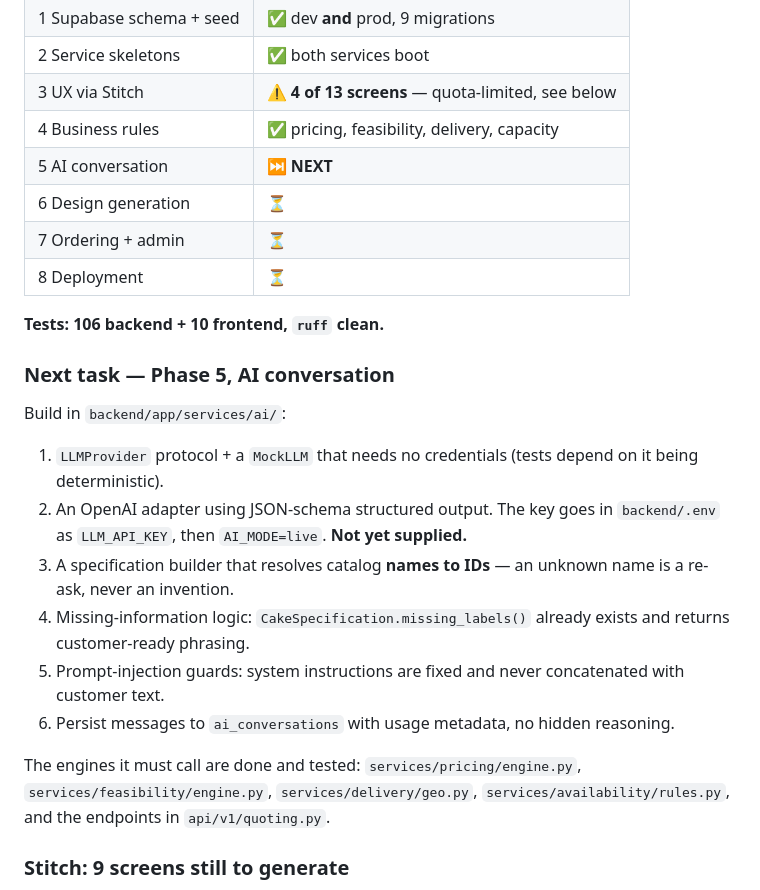
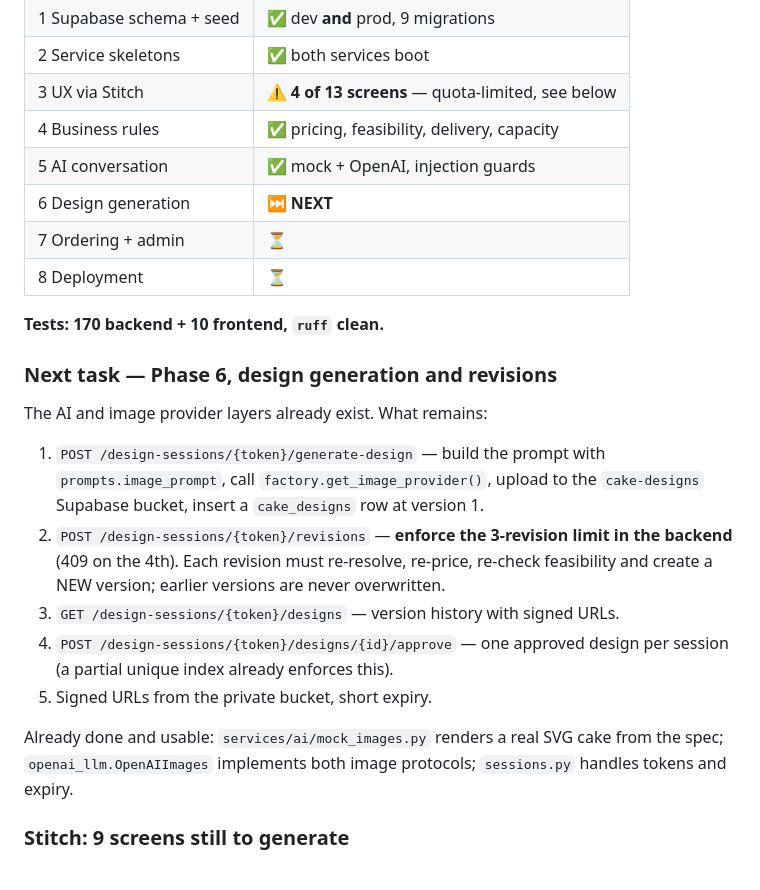
Before and after one commit to motyeli/mayan-cake-factory, a Markdown page: CLAUDE.md, the part around one of its changes. Rendered like a GitHub page.

Commit message:
docs: update resume state for Phase 6
Co-Authored-By: Claude Opus 5 <noreply@anthropic.com>

```diff
--- a/CLAUDE.md
+++ b/CLAUDE.md
@@ -13,34 +13,32 @@ Last worked: **2026-08-12**. Everything below is merged into `dev` and green.
 | 2 Service skeletons | ✅ both services boot |
 | 3 UX via Stitch | ⚠️ **4 of 13 screens** — quota-limited, see below |
 | 4 Business rules | ✅ pricing, feasibility, delivery, capacity |
-| 5 AI conversation | ⏭️ **NEXT** |
-| 6 Design generation | ⏳ |
+| 5 AI conversation | ✅ mock + OpenAI, injection guards |
+| 6 Design generation | ⏭️ **NEXT** |
 | 7 Ordering + admin | ⏳ |
 | 8 Deployment | ⏳ |
 
-**Tests: 106 backend + 10 frontend, `ruff` clean.**
+**Tests: 170 backend + 10 frontend, `ruff` clean.**
 
-### Next task — Phase 5, AI conversation
+### Next task — Phase 6, design generation and revisions
 
-Build in `backend/app/services/ai/`:
+The AI and image provider layers already exist. What remains:
 
-1. `LLMProvider` protocol + a `MockLLM` that needs no credentials (tests depend
-   on it being deterministic).
-2. An OpenAI adapter using JSON-schema structured output. The key goes in
-   `backend/.env` as `LLM_API_KEY`, then `AI_MODE=live`. **Not yet supplied.**
-3. A specification builder that resolves catalog **names to IDs** — an unknown
-   name is a re-ask, never an invention.
-4. Missing-information logic: `CakeSpecification.missing_labels()` already
-   exists and returns customer-ready phrasing.
-5. Prompt-injection guards: system instructions are fixed and never
-   concatenated with customer text.
-6. Persist messages to `ai_conversations` with usage metadata, no hidden
-   reasoning.
+1. `POST /design-sessions/{token}/generate-design` — build the prompt with
+   `prompts.image_prompt`, call `factory.get_image_provider()`, upload to the
+   `cake-designs` Supabase bucket, insert a `cake_designs` row at version 1.
+2. `POST /design-sessions/{token}/revisions` — **enforce the 3-revision limit in
+   the backend** (409 on the 4th). Each revision must re-resolve, re-price,
+   re-check feasibility and create a NEW version; earlier versions are never
+   overwritten.
+3. `GET /design-sessions/{token}/designs` — version history with signed URLs.
+4. `POST /design-sessions/{token}/designs/{id}/approve` — one approved design per
+   session (a partial unique index already enforces this).
+5. Signed URLs from the private bucket, short expiry.
 
-The engines it must call are done and tested:
-`services/pricing/engine.py`, `services/feasibility/engine.py`,
-`services/delivery/geo.py`, `services/availability/rules.py`, and the
-endpoints in `api/v1/quoting.py`.
+Already done and usable: `services/ai/mock_images.py` renders a real SVG cake
+from the spec; `openai_llm.OpenAIImages` implements both image protocols;
+`sessions.py` handles tokens and expiry.
 
 ### Stitch: 9 screens still to generate
 
```
Also changed, not shown: other parts of CLAUDE.md (+1 -1 lines).
